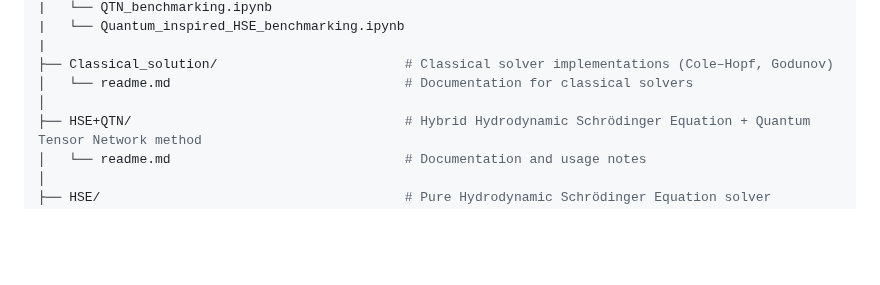
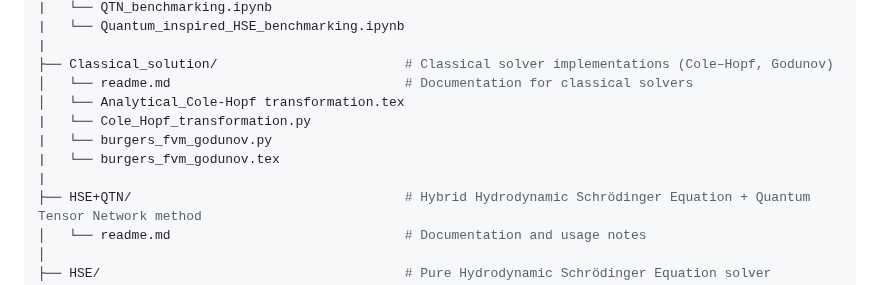
Before and after one commit to hosen20/project_3, a Markdown page: README.md, the part around the change. GitHub-like rendering; blank space fills up the shorter version.

```diff
--- a/README.md
+++ b/README.md
@@ -176,7 +176,11 @@ WISER_CFD_2025/
 |
 ├── Classical_solution/                        # Classical solver implementations (Cole–Hopf, Godunov)
 │   └── readme.md                              # Documentation for classical solvers
-│
+│   └── Analytical_Cole-Hopf transformation.tex
+|   └── Cole_Hopf_transformation.py
+|   └── burgers_fvm_godunov.py
+|   └── burgers_fvm_godunov.tex
+|
 ├── HSE+QTN/                                   # Hybrid Hydrodynamic Schrödinger Equation + Quantum Tensor Network method
 │   └── readme.md                              # Documentation and usage notes
 │
```
